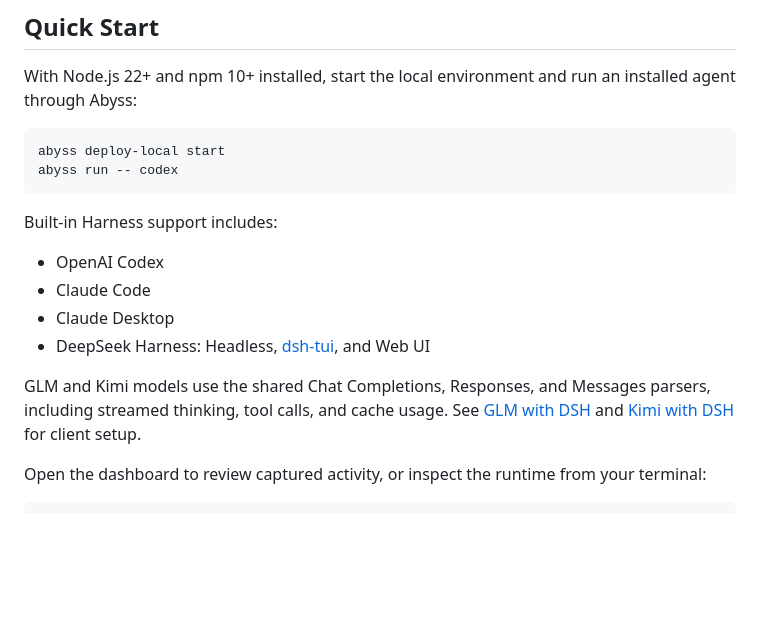
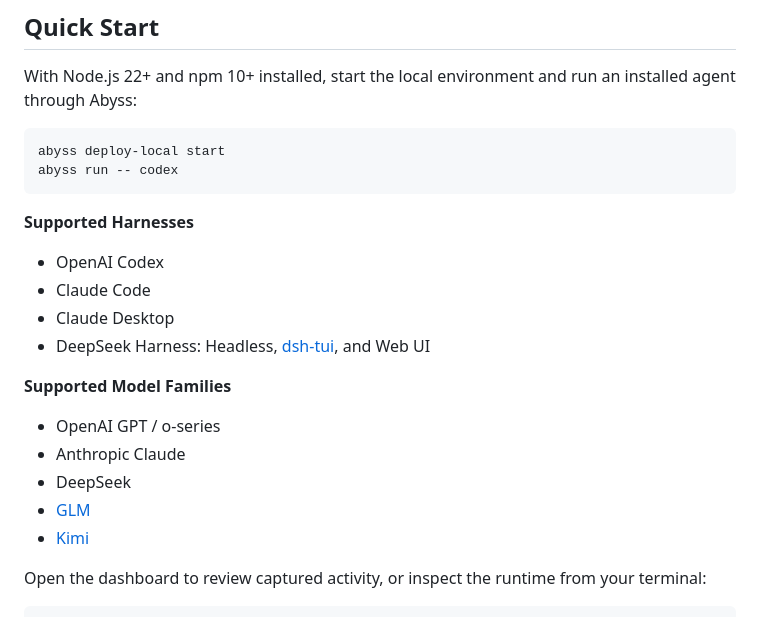
Before and after one commit to lexmount/abyss-rs, a Markdown page: README.md, the part around the change. GitHub-like rendering; blank space fills up the shorter version.

Commit message:
docs: list supported harnesses and model families
- List supported Harnesses and model families separately in README.
- Replace the GLM/Kimi protocol paragraph and retain their setup links.

Signed-off-by: chunchi.che@lexmount.com

Co-Authored-By: GPT-6 <noreply@openai.com>

````diff
--- a/README.md
+++ b/README.md
@@ -35,16 +35,20 @@ abyss deploy-local start
 abyss run -- codex
 ```
 
-Built-in Harness support includes:
+**Supported Harnesses**
 
 - OpenAI Codex
 - Claude Code
 - Claude Desktop
 - DeepSeek Harness: Headless, [dsh-tui](https://github.com/ccch1mneyyy/dsh-TUI), and Web UI
 
-GLM and Kimi models use the shared Chat Completions, Responses, and Messages parsers,
-including streamed thinking, tool calls, and cache usage.
-See [GLM with DSH](docs/glm.md) and [Kimi with DSH](docs/kimi.md) for client setup.
+**Supported Model Families**
+
+- OpenAI GPT / o-series
+- Anthropic Claude
+- DeepSeek
+- [GLM](docs/glm.md)
+- [Kimi](docs/kimi.md)
 
 Open the dashboard to review captured activity, or inspect the runtime from your terminal:
 
````
